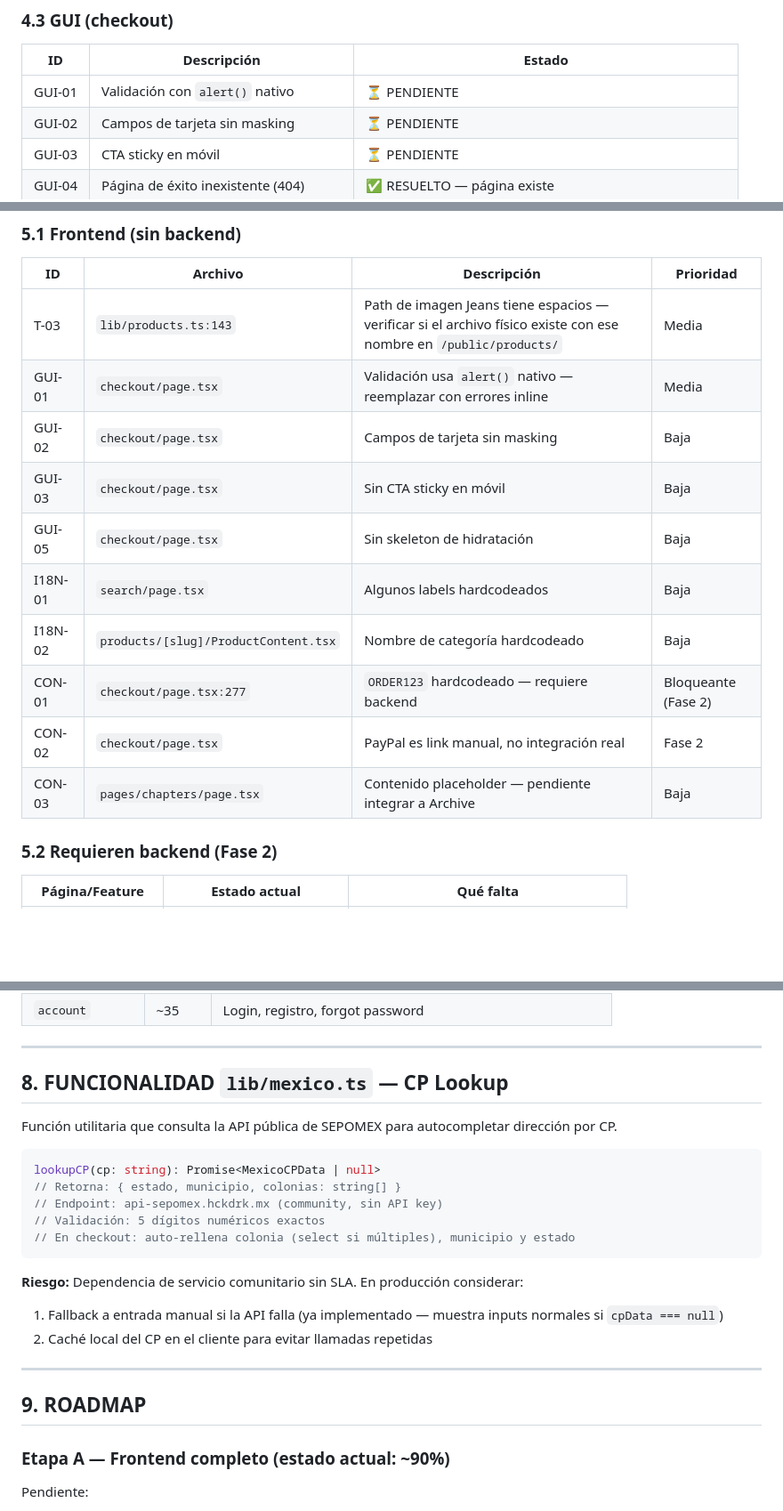
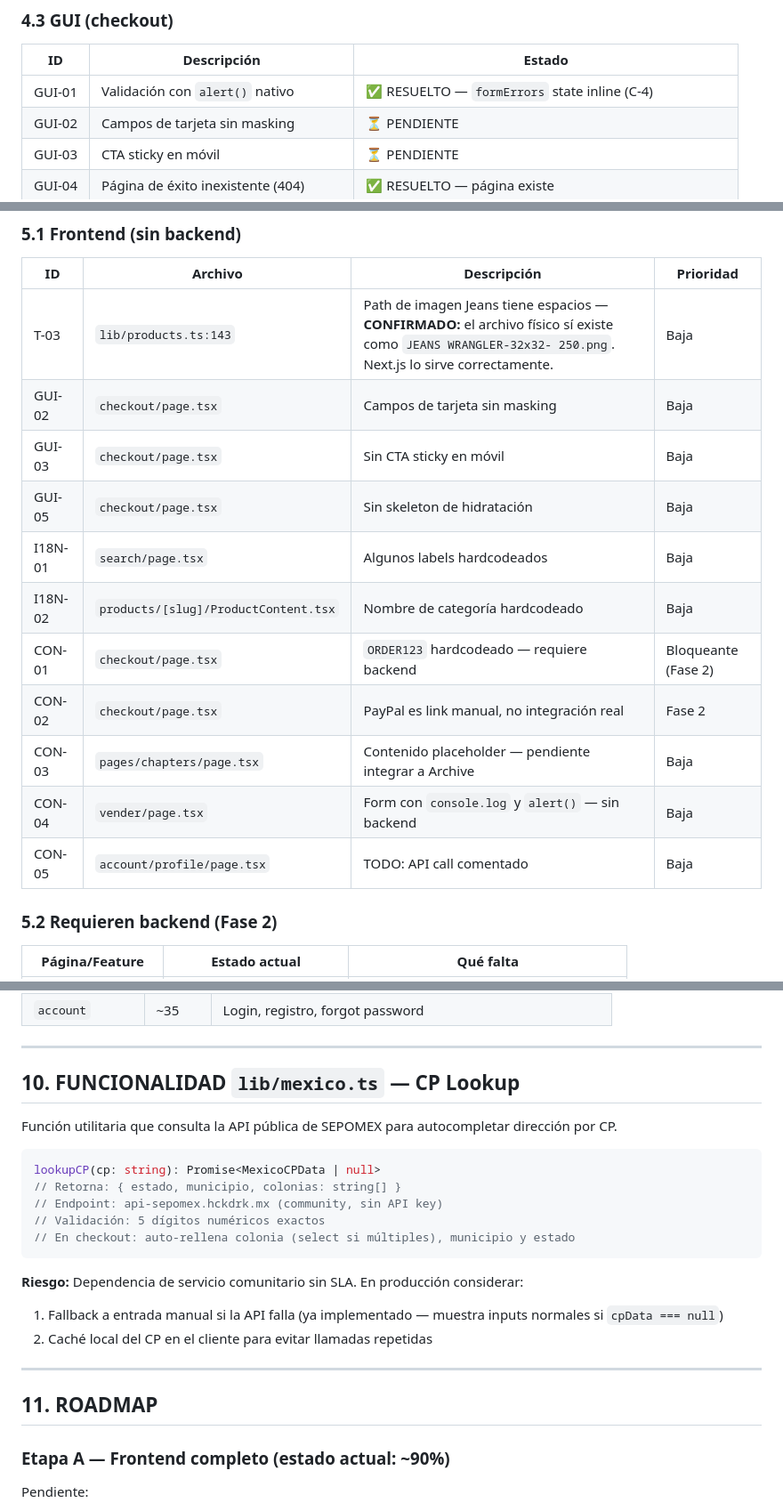
Before and after one commit to uzzielvz/vioshi, a Markdown page: research.md, 3 parts joined by grey strips. Shown at 89% size. Rendered like a GitHub page; blank space fills up the shorter version.

```diff
--- a/research.md
+++ b/research.md
@@ -185,7 +185,7 @@ No necesitan `pt-16` porque ClientLayout ya lo aplica (salvo que sean rutas de a
 
 | ID | Descripción | Estado |
 |---|---|---|
-| GUI-01 | Validación con `alert()` nativo | ⏳ PENDIENTE |
+| GUI-01 | Validación con `alert()` nativo | ✅ RESUELTO — `formErrors` state inline (C-4) |
 | GUI-02 | Campos de tarjeta sin masking | ⏳ PENDIENTE |
 | GUI-03 | CTA sticky en móvil | ⏳ PENDIENTE |
 | GUI-04 | Página de éxito inexistente (404) | ✅ RESUELTO — página existe |
@@ -209,16 +209,17 @@ No necesitan `pt-16` porque ClientLayout ya lo aplica (salvo que sean rutas de a
 
 | ID | Archivo | Descripción | Prioridad |
 |---|---|---|---|
-| T-03 | `lib/products.ts:143` | Path de imagen Jeans tiene espacios — verificar si el archivo físico existe con ese nombre en `/public/products/` | Media |
-| GUI-01 | `checkout/page.tsx` | Validación usa `alert()` nativo — reemplazar con errores inline | Media |
+| T-03 | `lib/products.ts:143` | Path de imagen Jeans tiene espacios — **CONFIRMADO:** el archivo físico sí existe como `JEANS WRANGLER-32x32- 250.png`. Next.js lo sirve correctamente. | Baja |
 | GUI-02 | `checkout/page.tsx` | Campos de tarjeta sin masking | Baja |
 | GUI-03 | `checkout/page.tsx` | Sin CTA sticky en móvil | Baja |
 | GUI-05 | `checkout/page.tsx` | Sin skeleton de hidratación | Baja |
 | I18N-01 | `search/page.tsx` | Algunos labels hardcodeados | Baja |
 | I18N-02 | `products/[slug]/ProductContent.tsx` | Nombre de categoría hardcodeado | Baja |
-| CON-01 | `checkout/page.tsx:277` | `ORDER123` hardcodeado — requiere backend | Bloqueante (Fase 2) |
+| CON-01 | `checkout/page.tsx` | `ORDER123` hardcodeado — requiere backend | Bloqueante (Fase 2) |
 | CON-02 | `checkout/page.tsx` | PayPal es link manual, no integración real | Fase 2 |
 | CON-03 | `pages/chapters/page.tsx` | Contenido placeholder — pendiente integrar a Archive | Baja |
+| CON-04 | `vender/page.tsx` | Form con `console.log` y `alert()` — sin backend | Baja |
+| CON-05 | `account/profile/page.tsx` | TODO: API call comentado | Baja |
 
 ### 5.2 Requieren backend (Fase 2)
 
@@ -276,7 +308,7 @@ No necesitan `pt-16` porque ClientLayout ya lo aplica (salvo que sean rutas de a
 
 ---
 
-## 8. FUNCIONALIDAD `lib/mexico.ts` — CP Lookup
+## 10. FUNCIONALIDAD `lib/mexico.ts` — CP Lookup
 
 Función utilitaria que consulta la API pública de SEPOMEX para autocompletar dirección por CP.
 
@@ -294,7 +326,7 @@ lookupCP(cp: string): Promise<MexicoCPData | null>
 
 ---
 
-## 9. ROADMAP
+## 11. ROADMAP
 
 ### Etapa A — Frontend completo (estado actual: ~90%)
 
```
Also changed, not shown: other parts of research.md (+35 -4 lines).
